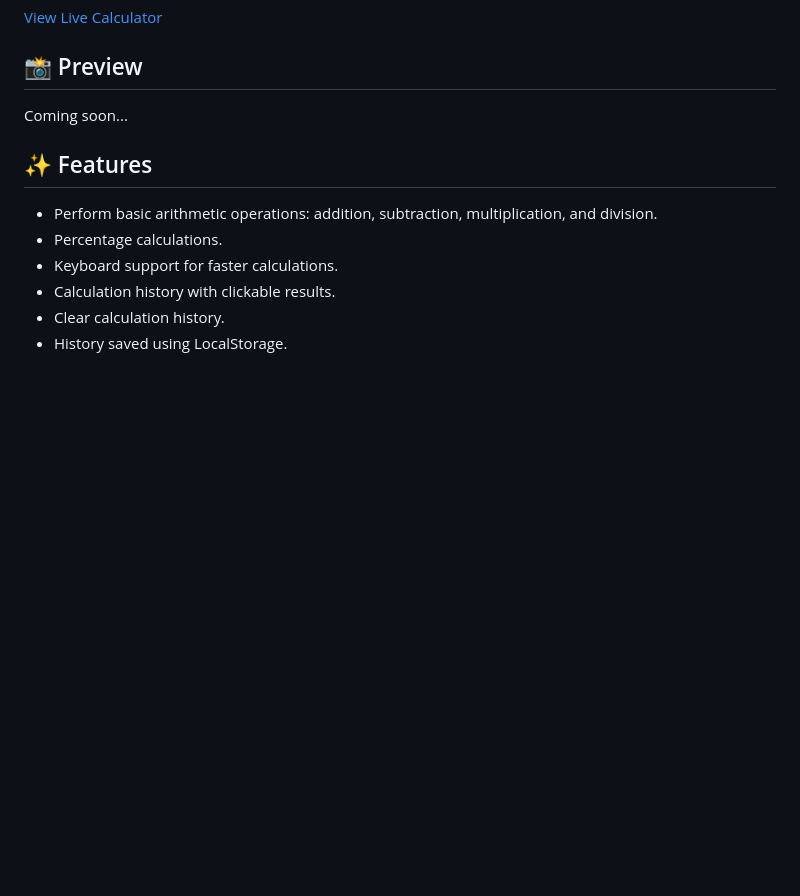
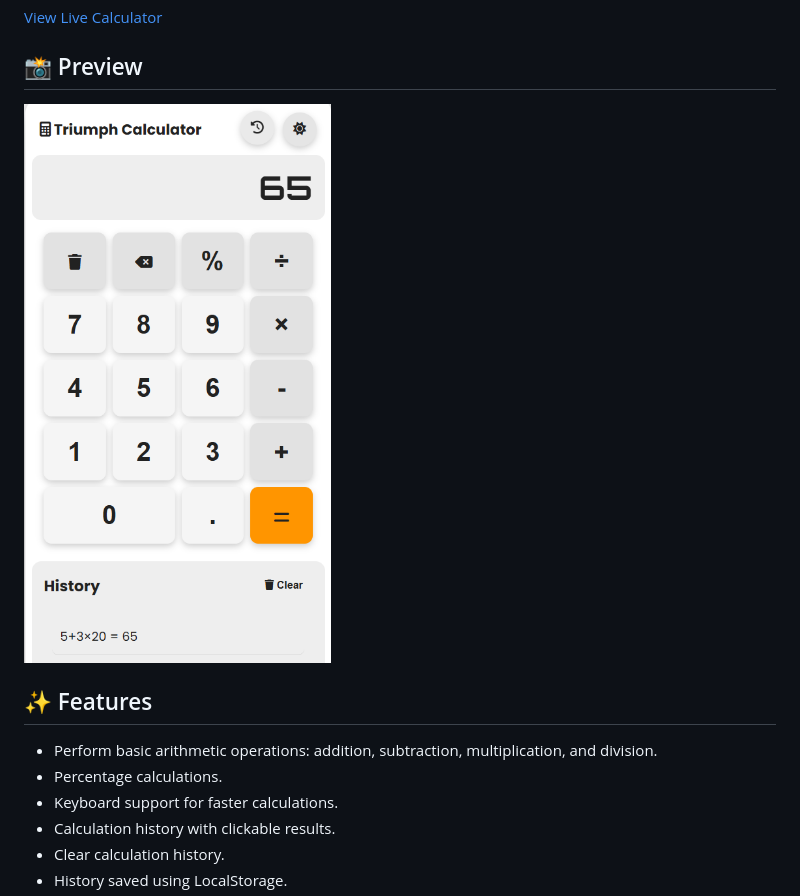
Before and after one commit to ofurutriumph-art/triumph-calculator, a Markdown page: README.md, the part around the change. Rendered like a GitHub page; pictures changed too: assets/images/triumph-calculator.png (added); blank space fills up the shorter version.

Commit message:
Add calculator project screenshot

```diff
--- a/README.md
+++ b/README.md
@@ -8,7 +8,7 @@ A modern, responsive calculator built with HTML, CSS, and JavaScript. This proje
 
 ## 📸 Preview
 
-Coming soon...
+![Triumph Calculator Preview](assets/images/triumph-calculator.png)
 
 ## ✨ Features
 
```
